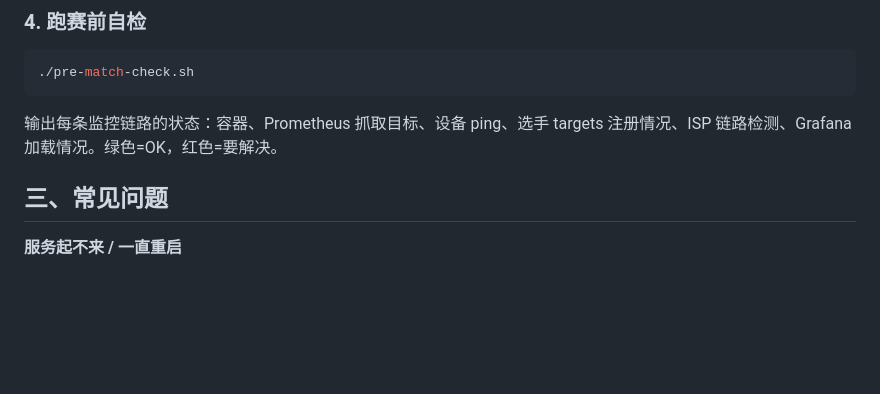
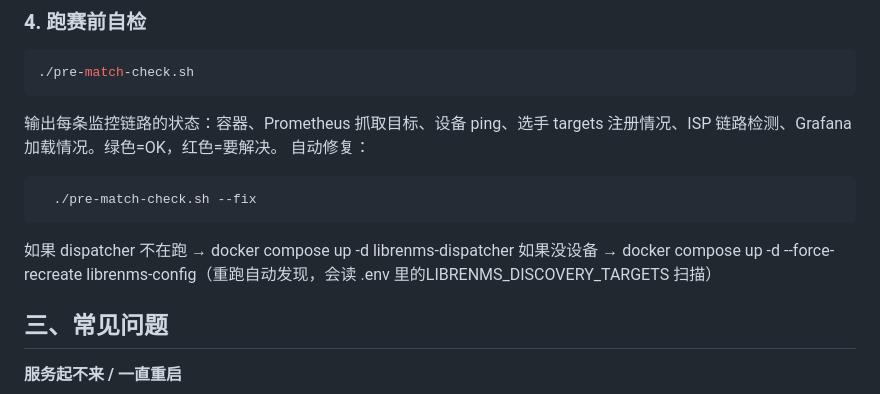
Before and after one commit to yikkrrtykj/monitor-autoconfig, a Markdown page: README.md, the part around the change. Drawn GitHub-style; blank space fills up the shorter version.

````diff
--- a/README.md
+++ b/README.md
@@ -196,7 +196,12 @@ probe_success{role="player",team="1",seat="3",network="wired"}
 ```
 
 输出每条监控链路的状态：容器、Prometheus 抓取目标、设备 ping、选手 targets 注册情况、ISP 链路检测、Grafana 加载情况。绿色=OK，红色=要解决。
-
+自动修复：
+```
+  ./pre-match-check.sh --fix
+```
+如果 dispatcher 不在跑 → docker compose up -d librenms-dispatcher
+如果没设备 → docker compose up -d --force-recreate librenms-config（重跑自动发现，会读 .env 里的LIBRENMS_DISCOVERY_TARGETS 扫描）
 ## 三、常见问题
 
 **服务起不来 / 一直重启**
````
